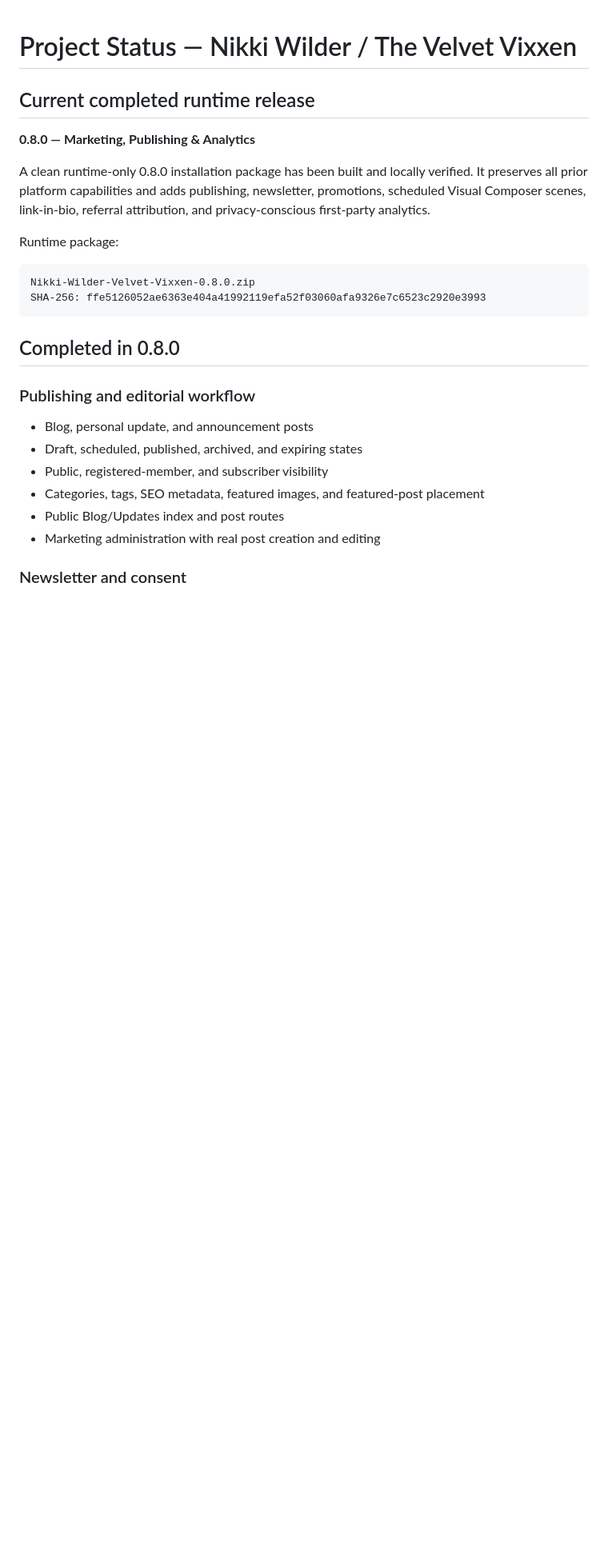
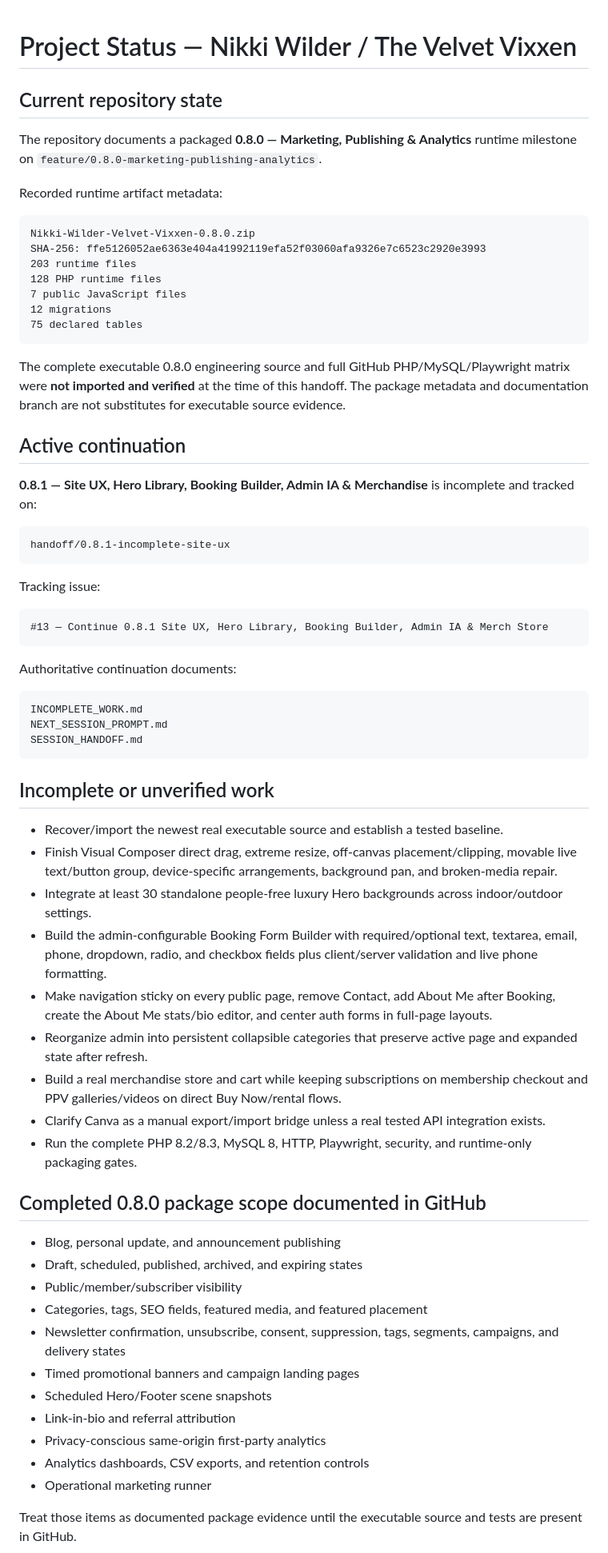
Before and after one commit to afterburn25/velvet_vixxen, a Markdown page: PROJECT_STATUS.md, the part around one of its changes. Shown at 80% size. GitHub-like rendering; blank space fills up the shorter version.

````diff
--- a/PROJECT_STATUS.md
+++ b/PROJECT_STATUS.md
@@ -1,28 +1,70 @@
 # Project Status — Nikki Wilder / The Velvet Vixxen
 
-## Current completed runtime release
+## Current repository state
 
-**0.8.0 — Marketing, Publishing & Analytics**
+The repository documents a packaged **0.8.0 — Marketing, Publishing & Analytics** runtime milestone on `feature/0.8.0-marketing-publishing-analytics`.
 
-A clean runtime-only 0.8.0 installation package has been built and locally verified. It preserves all prior platform capabilities and adds publishing, newsletter, promotions, scheduled Visual Composer scenes, link-in-bio, referral attribution, and privacy-conscious first-party analytics.
-
-Runtime package:
+Recorded runtime artifact metadata:
 
 ```text
 Nikki-Wilder-Velvet-Vixxen-0.8.0.zip
 SHA-256: ffe5126052ae6363e404a41992119efa52f03060afa9326e7c6523c2920e3993
+203 runtime files
+128 PHP runtime files
+7 public JavaScript files
+12 migrations
+75 declared tables
 ```
 
-## Completed in 0.8.0
+The complete executable 0.8.0 engineering source and full GitHub PHP/MySQL/Playwright matrix were **not imported and verified** at the time of this handoff. The package metadata and documentation branch are not substitutes for executable source evidence.
 
-### Publishing and editorial workflow
+## Active continuation
 
-- Blog, personal update, and announcement posts
+**0.8.1 — Site UX, Hero Library, Booking Builder, Admin IA & Merchandise** is incomplete and tracked on:
+
+```text
+handoff/0.8.1-incomplete-site-ux
+```
+
+Tracking issue:
+
+```text
+#13 — Continue 0.8.1 Site UX, Hero Library, Booking Builder, Admin IA & Merch Store
+```
+
+Authoritative continuation documents:
+
+```text
+INCOMPLETE_WORK.md
+NEXT_SESSION_PROMPT.md
+SESSION_HANDOFF.md
+```
+
+## Incomplete or unverified work
+
+- Recover/import the newest real executable source and establish a tested baseline.
+- Finish Visual Composer direct drag, extreme resize, off-canvas placement/clipping, movable live text/button group, device-specific arrangements, background pan, and broken-media repair.
+- Integrate at least 30 standalone people-free luxury Hero backgrounds across indoor/outdoor settings.
+- Build the admin-configurable Booking Form Builder with required/optional text, textarea, email, phone, dropdown, radio, and checkbox fields plus client/server validation and live phone formatting.
+- Make navigation sticky on every public page, remove Contact, add About Me after Booking, create the About Me stats/bio editor, and center auth forms in full-page layouts.
+- Reorganize admin into persistent collapsible categories that preserve active page and expanded state after refresh.
+- Build a real merchandise store and cart while keeping subscriptions on membership checkout and PPV galleries/videos on direct Buy Now/rental flows.
+- Clarify Canva as a manual export/import bridge unless a real tested API integration exists.
+- Run the complete PHP 8.2/8.3, MySQL 8, HTTP, Playwright, security, and runtime-only packaging gates.
+
+## Completed 0.8.0 package scope documented in GitHub
+
+- Blog, personal update, and announcement publishing
 - Draft, scheduled, published, archived, and expiring states
-- Public, registered-member, and subscriber visibility
-- Categories, tags, SEO metadata, featured images, and featured-post placement
-- Public Blog/Updates index and post routes
-- Marketing administration with real post creation and editing
+- Public/member/subscriber visibility
+- Categories, tags, SEO fields, featured media, and featured placement
+- Newsletter confirmation, unsubscribe, consent, suppression, tags, segments, campaigns, and delivery states
+- Timed promotional banners and campaign landing pages
+- Scheduled Hero/Footer scene snapshots
+- Link-in-bio and referral attribution
+- Privacy-conscious same-origin first-party analytics
+- Analytics dashboards, CSV exports, and retention controls
+- Operational marketing runner
 
-### Newsletter and consent
+Treat those items as documented package evidence until the executable source and tests are present in GitHub.
 
````
Also changed, not shown: other parts of PROJECT_STATUS.md (+17 -77 lines).
